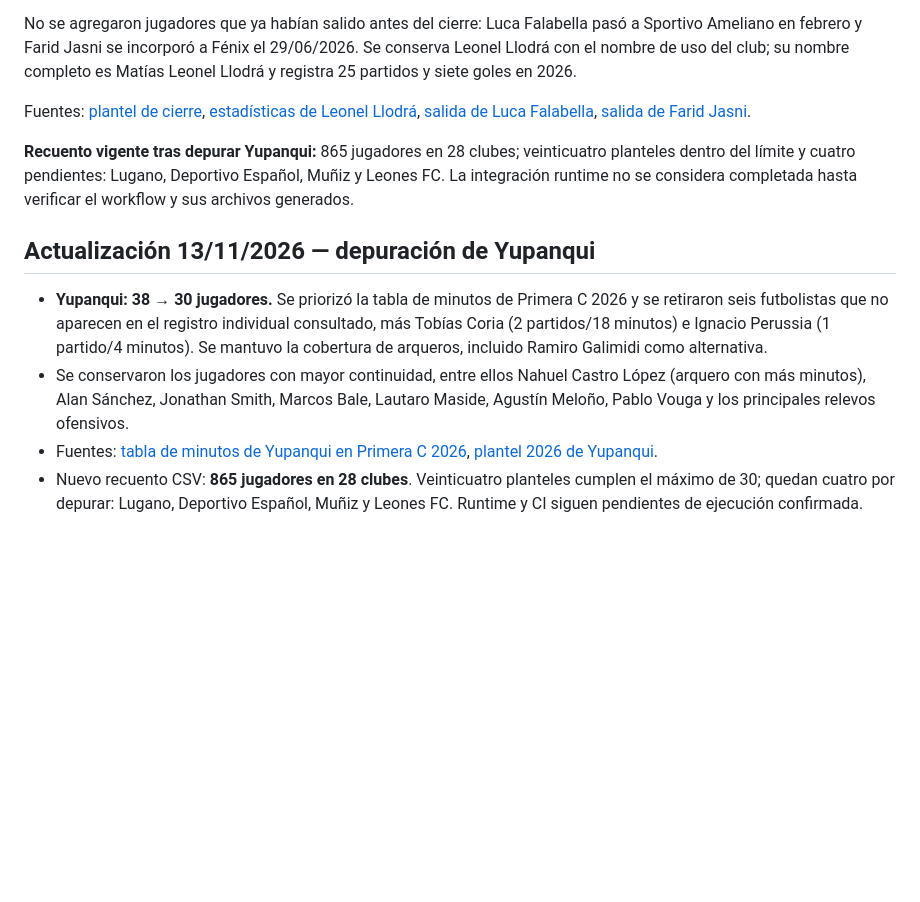
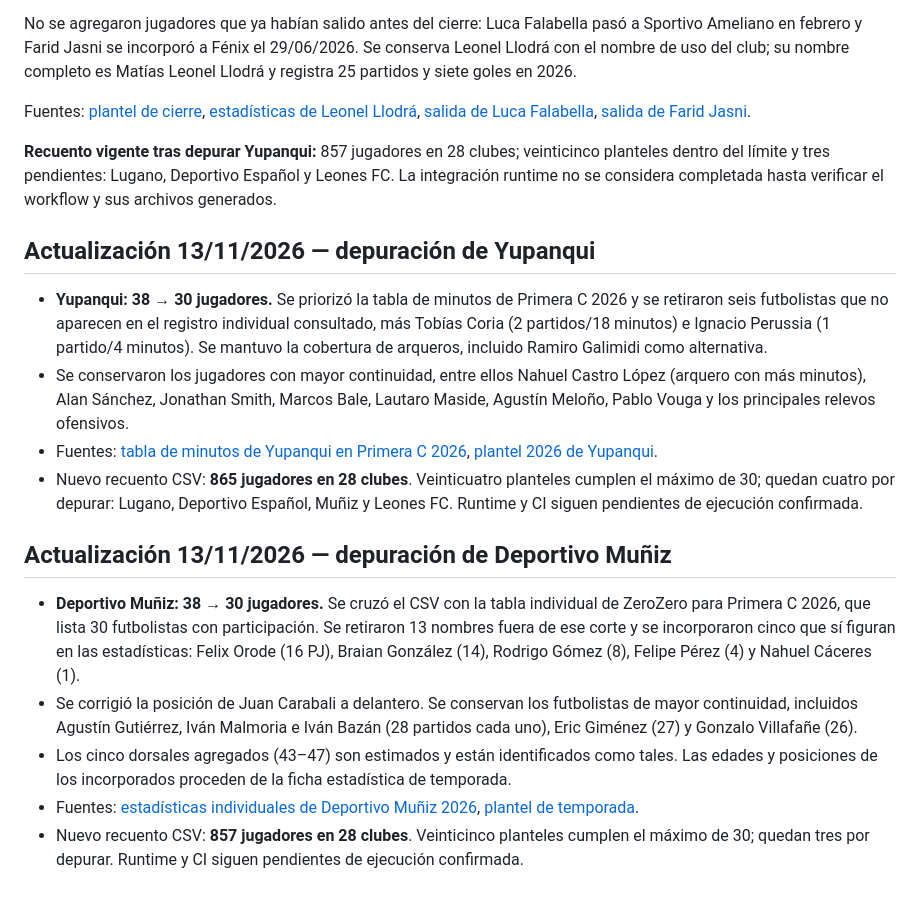
Before and after one commit to carp1901/liga-fc1, a Markdown page: planteles/auditoria-general-primera-c-2026.md, the part around the change. Rendered like a GitHub page; blank space fills up the shorter version.

Commit message:
Documenta depuración de Muñiz y recuento de Primera C

```diff
--- a/planteles/auditoria-general-primera-c-2026.md
+++ b/planteles/auditoria-general-primera-c-2026.md
@@ -1184,7 +1184,7 @@ No se agregaron jugadores que ya habían salido antes del cierre: Luca Falabella
 
 Fuentes: [plantel de cierre](https://www.soloascenso.com.ar/club/claypole/258), [estadísticas de Leonel Llodrá](https://www.zerozero.com.mx/jugador/leonel-llodra/490419), [salida de Luca Falabella](https://www.leballonrond.fr/equipe/sportivo-ameliano/108830/transferts), [salida de Farid Jasni](https://www.soloascenso.com.ar/notas/deportivo-espanol/fenix-presento-dos-refuerzos-para-el-tramo-final/229801).
 
-**Recuento vigente tras depurar Yupanqui:** 865 jugadores en 28 clubes; veinticuatro planteles dentro del límite y cuatro pendientes: Lugano, Deportivo Español, Muñiz y Leones FC. La integración runtime no se considera completada hasta verificar el workflow y sus archivos generados.
+**Recuento vigente tras depurar Yupanqui:** 857 jugadores en 28 clubes; veinticinco planteles dentro del límite y tres pendientes: Lugano, Deportivo Español y Leones FC. La integración runtime no se considera completada hasta verificar el workflow y sus archivos generados.
 
 
 ## Actualización 13/11/2026 — depuración de Yupanqui
@@ -1193,3 +1193,12 @@ Fuentes: [plantel de cierre](https://www.soloascenso.com.ar/club/claypole/258),
 - Se conservaron los jugadores con mayor continuidad, entre ellos Nahuel Castro López (arquero con más minutos), Alan Sánchez, Jonathan Smith, Marcos Bale, Lautaro Maside, Agustín Meloño, Pablo Vouga y los principales relevos ofensivos.
 - Fuentes: [tabla de minutos de Yupanqui en Primera C 2026](https://www.zerozero.pt/edicao/primera-c-2026/212447/estatisticas?id_equipa=9309&v1=j&v2=t&v3=5), [plantel 2026 de Yupanqui](https://www.zerozero.pt/equipa/yupanqui/9309).
 - Nuevo recuento CSV: **865 jugadores en 28 clubes**. Veinticuatro planteles cumplen el máximo de 30; quedan cuatro por depurar: Lugano, Deportivo Español, Muñiz y Leones FC. Runtime y CI siguen pendientes de ejecución confirmada.
+
+
+## Actualización 13/11/2026 — depuración de Deportivo Muñiz
+
+- **Deportivo Muñiz: 38 → 30 jugadores.** Se cruzó el CSV con la tabla individual de ZeroZero para Primera C 2026, que lista 30 futbolistas con participación. Se retiraron 13 nombres fuera de ese corte y se incorporaron cinco que sí figuran en las estadísticas: Felix Orode (16 PJ), Braian González (14), Rodrigo Gómez (8), Felipe Pérez (4) y Nahuel Cáceres (1).
+- Se corrigió la posición de Juan Carabali a delantero. Se conservan los futbolistas de mayor continuidad, incluidos Agustín Gutiérrez, Iván Malmoria e Iván Bazán (28 partidos cada uno), Eric Giménez (27) y Gonzalo Villafañe (26).
+- Los cinco dorsales agregados (43–47) son estimados y están identificados como tales. Las edades y posiciones de los incorporados proceden de la ficha estadística de temporada.
+- Fuentes: [estadísticas individuales de Deportivo Muñiz 2026](https://www.zerozero.pt/equipa/deportivo-muniz/61453/jogadores), [plantel de temporada](https://www.zerozero.pt/equipa/deportivo-muniz/61453?epoca_id=155).
+- Nuevo recuento CSV: **857 jugadores en 28 clubes**. Veinticinco planteles cumplen el máximo de 30; quedan tres por depurar. Runtime y CI siguen pendientes de ejecución confirmada.
```
